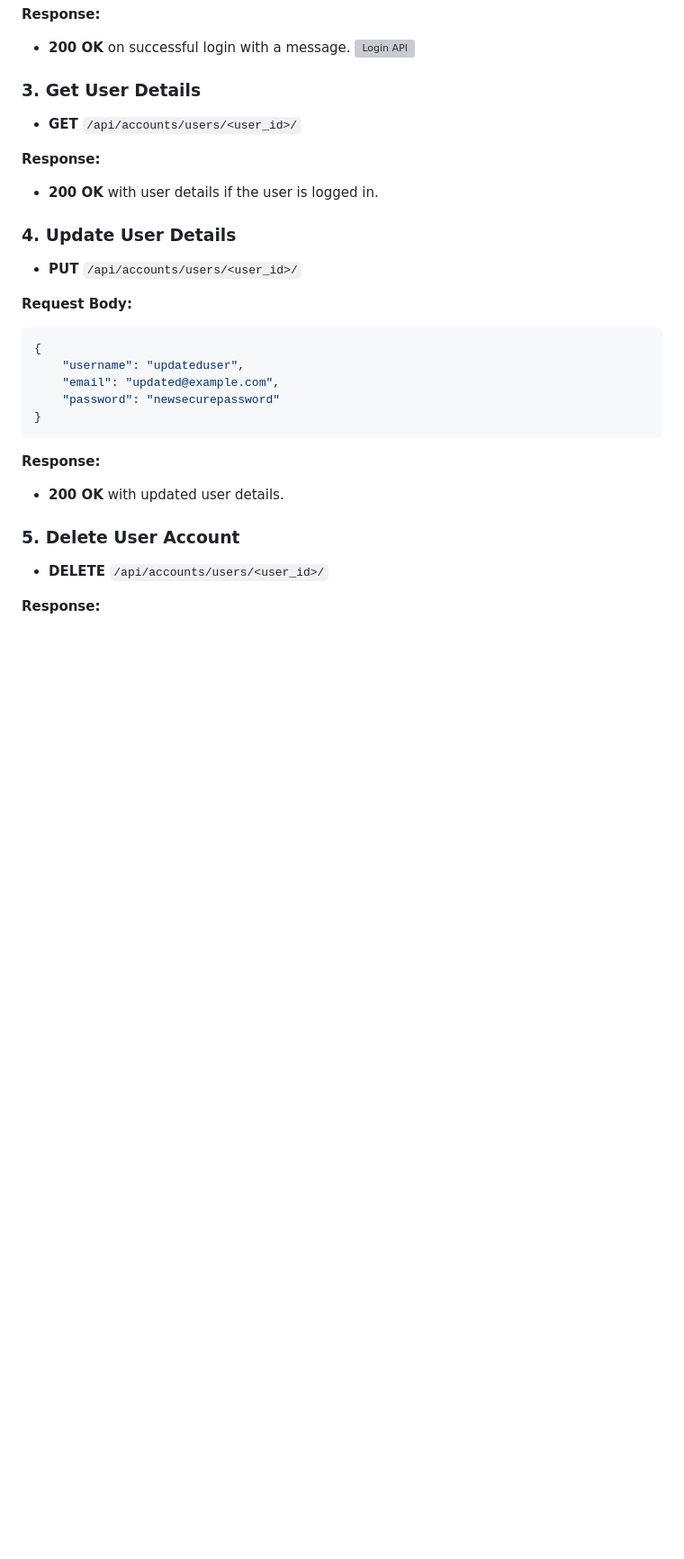
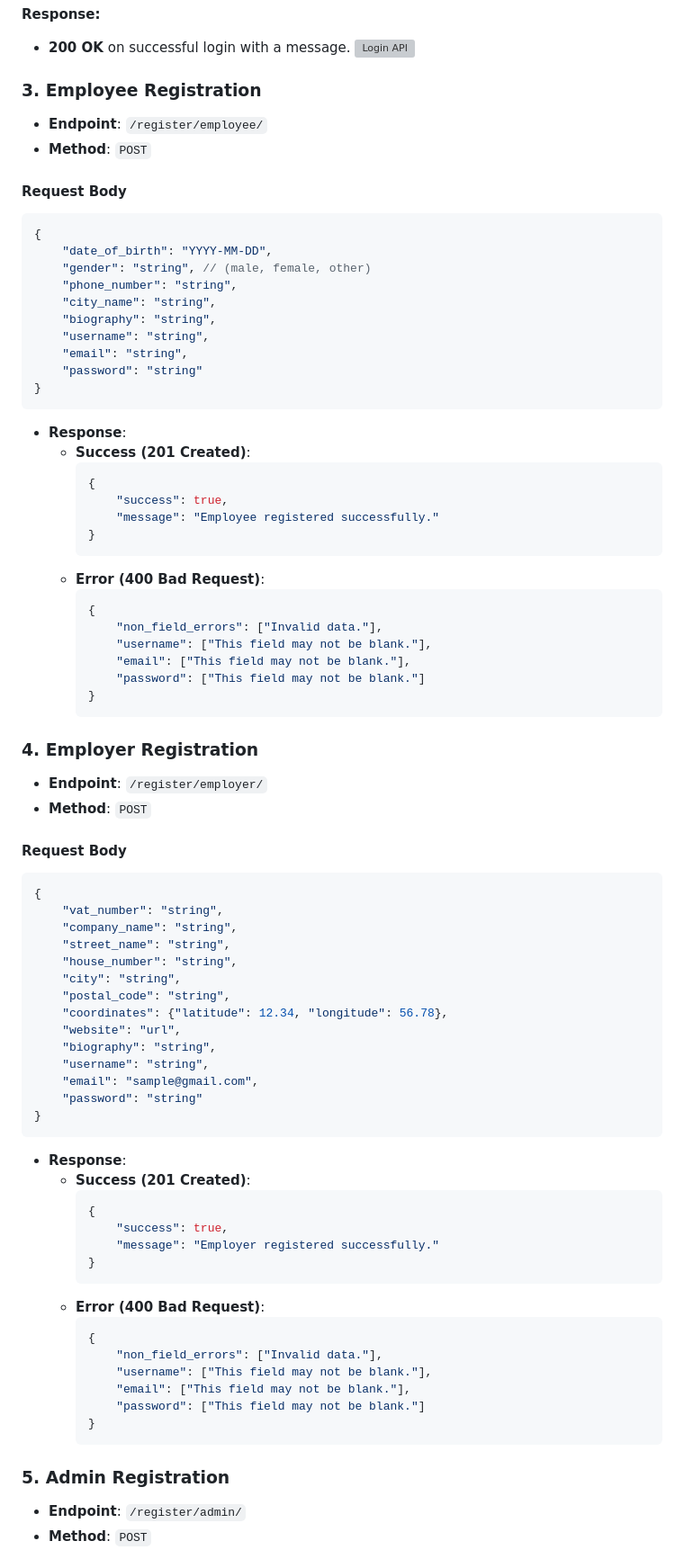
Before and after one commit to LYTE-studios/django-jobr-api, a Markdown page: README.md, the part around one of its changes. Shown at 90% size. GitHub-like rendering; blank space fills up the shorter version; grey boxes are pictures that could not be loaded.

````diff
--- a/README.md
+++ b/README.md
@@ -114,35 +114,83 @@ pip install pipenv
 ![Login API](https://awesomescreenshot.s3.amazonaws.com/image/2631307/51764682-ae8fecb59cc85cbc980be220c40f3dd9.png?X-Amz-Algorithm=AWS4-HMAC-SHA256&X-Amz-Credential=AKIAJSCJQ2NM3XLFPVKA%2F20241126%2Fus-east-1%2Fs3%2Faws4_request&X-Amz-Date=20241126T185950Z&X-Amz-Expires=28800&X-Amz-SignedHeaders=host&X-Amz-Signature=4fb1ad0b6943f34e44faa45077f5aae0da4455622cd2d938af8f103547454cd0)
 
 
-### 3. Get User Details
+### 3. Employee Registration
+- **Endpoint**: `/register/employee/`
+- **Method**: `POST`
 
-- **GET** `/api/accounts/users/<user_id>/`
-
-**Response:**
-
-- **200 OK** with user details if the user is logged in.
-
-### 4. Update User Details
-
-- **PUT** `/api/accounts/users/<user_id>/`
-
-**Request Body:**
-
+#### Request Body
 ```json
 {
-    "username": "updateduser",
-    "email": "updated@example.com",
-    "password": "newsecurepassword"
+    "date_of_birth": "YYYY-MM-DD",
+    "gender": "string", // (male, female, other)
+    "phone_number": "string",
+    "city_name": "string",
+    "biography": "string",
+    "username": "string",
+    "email": "string",
+    "password": "string"
 }
 ```
 
-**Response:**
+- **Response**:
+  - **Success (201 Created)**:
+    ```json
+    {
+        "success": true,
+        "message": "Employee registered successfully."
+    }
+    ```
+  - **Error (400 Bad Request)**:
+    ```json
+    {
+        "non_field_errors": ["Invalid data."],
+        "username": ["This field may not be blank."],
+        "email": ["This field may not be blank."],
+        "password": ["This field may not be blank."]
+    }
+    ```
 
-- **200 OK** with updated user details.
+### 4. Employer Registration
+- **Endpoint**: `/register/employer/`
+- **Method**: `POST`
 
-### 5. Delete User Account
+#### Request Body
+```json
+{
+    "vat_number": "string",
+    "company_name": "string",
+    "street_name": "string",
+    "house_number": "string",
+    "city": "string",
+    "postal_code": "string",
+    "coordinates": {"latitude": 12.34, "longitude": 56.78},
+    "website": "url",
+    "biography": "string",
+    "username": "string",
+    "email": "sample@gmail.com",
+    "password": "string"
+}
+```
 
-- **DELETE** `/api/accounts/users/<user_id>/`
+- **Response**:
+  - **Success (201 Created)**:
+    ```json
+    {
+        "success": true,
+        "message": "Employer registered successfully."
+    }
+    ```
+  - **Error (400 Bad Request)**:
+    ```json
+    {
+        "non_field_errors": ["Invalid data."],
+        "username": ["This field may not be blank."],
+        "email": ["This field may not be blank."],
+        "password": ["This field may not be blank."]
+    }
+    ```
 
-**Response:**
+### 5. Admin Registration
+- **Endpoint**: `/register/admin/`
+- **Method**: `POST`
 
````
Also changed, not shown: other parts of README.md (+27 -1 lines).
